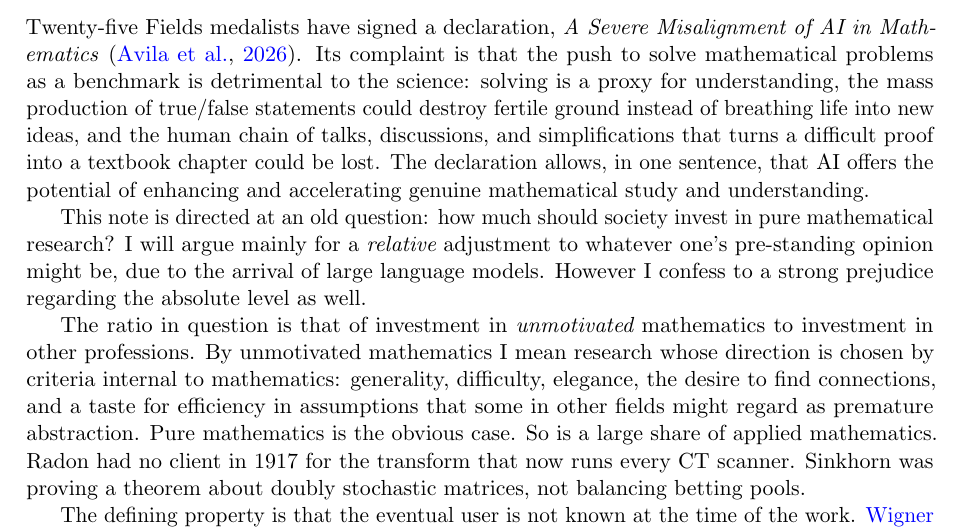
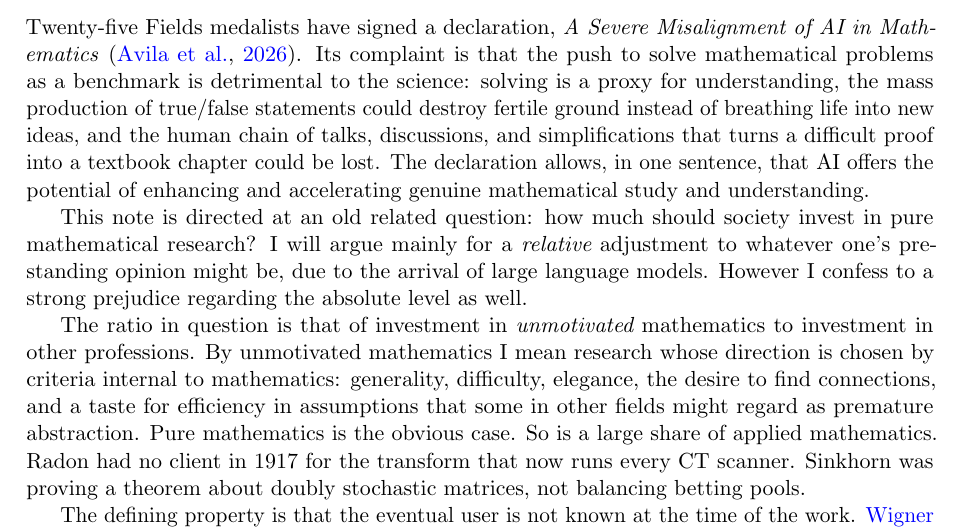
Before and after one commit to microprediction/pure, a LaTeX paper (papers/mathematics-welfare/mathematics-welfare-peter.tex): part of page 1 of 22, cut so that both start at the same text. Compiled offline with pdfLaTeX.

Commit message:
an old related question
Co-Authored-By: Claude Fable 5.1 <noreply@anthropic.com>

```diff
--- a/papers/mathematics-welfare/mathematics-welfare-peter.tex
+++ b/papers/mathematics-welfare/mathematics-welfare-peter.tex
@@ -41,7 +41,7 @@ Twenty-five Fields medalists have declared artificial intelligence and mathemati
 
 Twenty-five Fields medalists have signed a declaration, \emph{A Severe Misalignment of AI in Mathematics} \citep{avila2026}. Its complaint is that the push to solve mathematical problems as a benchmark is detrimental to the science: solving is a proxy for understanding, the mass production of true/false statements could destroy fertile ground instead of breathing life into new ideas, and the human chain of talks, discussions, and simplifications that turns a difficult proof into a textbook chapter could be lost. The declaration allows, in one sentence, that AI offers the potential of enhancing and accelerating genuine mathematical study and understanding.
 
-This note is directed at an old question: how much should society invest in pure mathematical research? I will argue mainly for a {\em relative} adjustment to whatever one's pre-standing opinion might be, due to the arrival of large language models. However I confess to a strong prejudice regarding the absolute level as well.
+This note is directed at an old related question: how much should society invest in pure mathematical research? I will argue mainly for a {\em relative} adjustment to whatever one's pre-standing opinion might be, due to the arrival of large language models. However I confess to a strong prejudice regarding the absolute level as well.
 
 The ratio in question is that of investment in {\em unmotivated} mathematics to investment in other professions. By unmotivated mathematics I mean research whose direction is chosen by criteria internal to mathematics: generality, difficulty, elegance, the desire to find connections, and a taste for efficiency in assumptions that some in other fields might regard as premature abstraction. Pure mathematics is the obvious case. So is a large share of applied mathematics. Radon had no client in 1917 for the transform that now runs every CT scanner. Sinkhorn was proving a theorem about doubly stochastic matrices, not balancing betting pools.
 
```
Also changed, not shown: papers/mathematics-welfare/mathematics-welfare.tex (+1 -1 lines), docs/mathematics-welfare.pdf.
